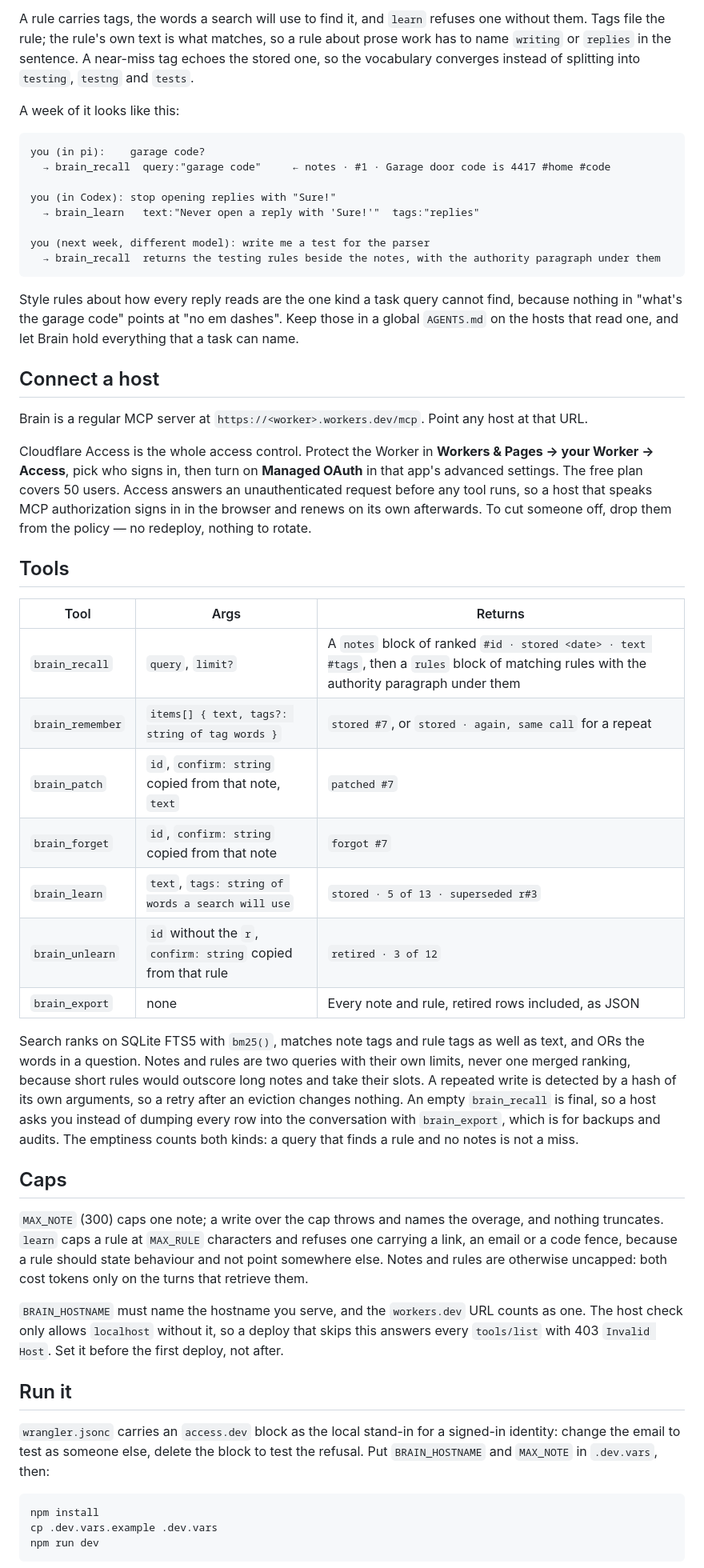
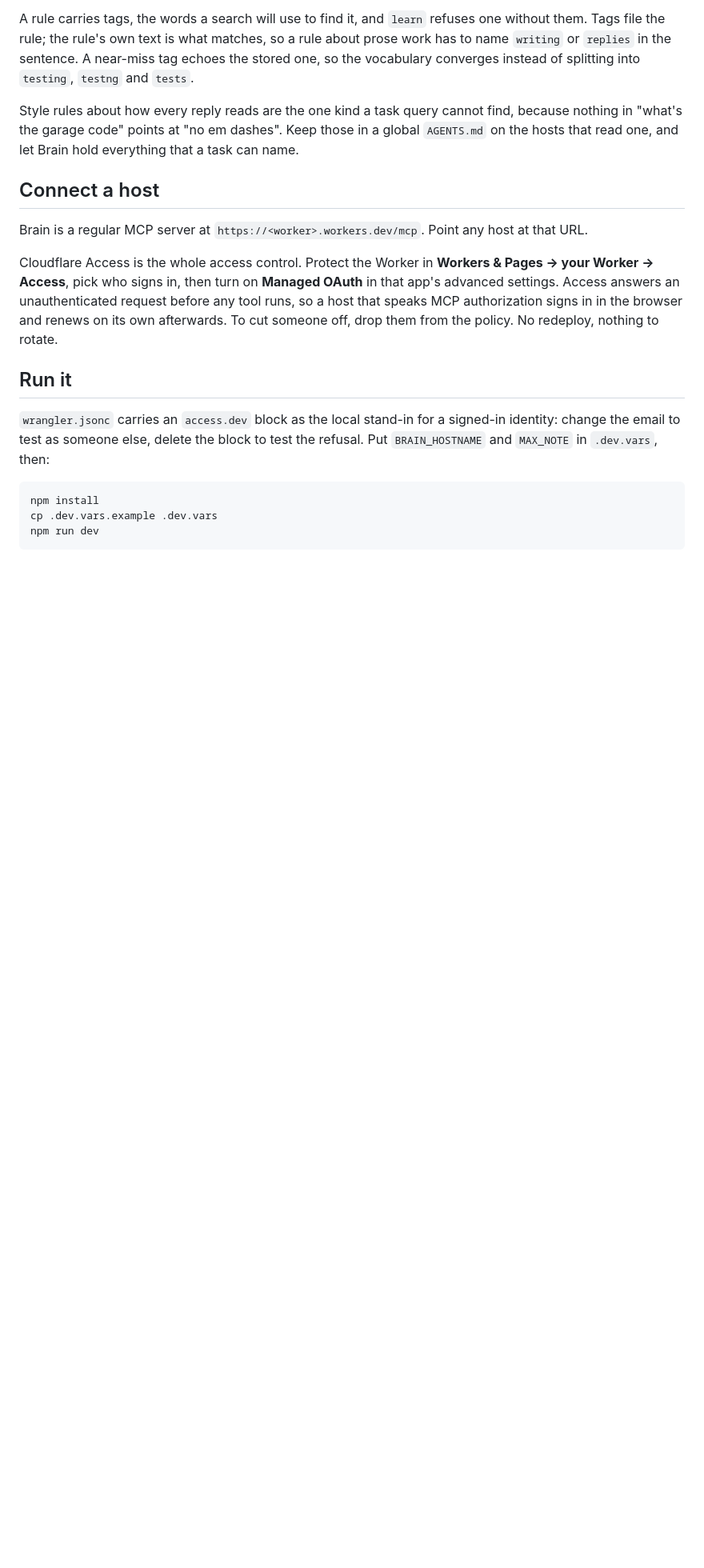
Before and after one commit to adhorodyski/brain, a Markdown page: README.md, the part around one of its changes. Shown at 80% size. Drawn GitHub-style; blank space fills up the shorter version.

````diff
--- a/README.md
+++ b/README.md
@@ -71,19 +134,6 @@ file the rule; the rule's own text is what matches, so a rule about prose work h
 `replies` in the sentence. A near-miss tag echoes the stored one, so the vocabulary converges instead of
 splitting into `testing`, `testng` and `tests`.
 
-A week of it looks like this:
-
-```
-you (in pi):    garage code?
-  → brain_recall  query:"garage code"     ← notes · #1 · Garage door code is 4417 #home #code
-
-you (in Codex): stop opening replies with "Sure!"
-  → brain_learn   text:"Never open a reply with 'Sure!'"  tags:"replies"
-
-you (next week, different model): write me a test for the parser
-  → brain_recall  returns the testing rules beside the notes, with the authority paragraph under them
-```
-
 Style rules about how every reply reads are the one kind a task query cannot find, because nothing in
 "what's the garage code" points at "no em dashes". Keep those in a global `AGENTS.md` on the hosts that read
 one, and let Brain hold everything that a task can name.
@@ -93,41 +143,9 @@ one, and let Brain hold everything that a task can name.
 Brain is a regular MCP server at `https://<worker>.workers.dev/mcp`. Point any host at that URL.
 
 Cloudflare Access is the whole access control. Protect the Worker in **Workers & Pages → your Worker →
-Access**, pick who signs in, then turn on **Managed OAuth** in that app's advanced settings. The free plan
-covers 50 users. Access answers an unauthenticated request before any tool runs, so a host that speaks MCP
-authorization signs in in the browser and renews on its own afterwards. To cut someone off, drop them from the
-policy — no redeploy, nothing to rotate.
-
-## Tools
-
-| Tool | Args | Returns |
-|---|---|---|
-| `brain_recall` | `query`, `limit?` | A `notes` block of ranked `#id · stored <date> · text #tags`, then a `rules` block of matching rules with the authority paragraph under them |
-| `brain_remember` | `items[] { text, tags?: string of tag words }` | `stored #7`, or `stored · again, same call` for a repeat |
-| `brain_patch` | `id`, `confirm: string` copied from that note, `text` | `patched #7` |
-| `brain_forget` | `id`, `confirm: string` copied from that note | `forgot #7` |
-| `brain_learn` | `text`, `tags: string of words a search will use` | `stored · 5 of 13 · superseded r#3` |
-| `brain_unlearn` | `id` without the `r`, `confirm: string` copied from that rule | `retired · 3 of 12` |
-| `brain_export` | none | Every note and rule, retired rows included, as JSON |
-
-Search ranks
-on SQLite FTS5 with `bm25()`, matches note tags and rule tags as well as text, and ORs the words in a
-question. Notes and rules are two queries with their own limits, never one merged ranking, because short rules
-would outscore long notes and take their slots. A repeated write is detected by a hash of its own arguments,
-so a retry after an eviction changes nothing. An empty `brain_recall` is final, so a host asks you instead of
-dumping every row into the conversation with `brain_export`, which is for backups and audits. The emptiness
-counts both kinds: a query that finds a rule and no notes is not a miss.
-
-## Caps
-
-`MAX_NOTE` (300) caps one note; a write over the cap throws and names the overage, and nothing truncates.
-`learn` caps a rule at `MAX_RULE` characters and refuses one carrying a link, an email or a code fence,
-because a rule should state behaviour and not point somewhere else. Notes and rules are otherwise uncapped:
-both cost tokens only on the turns that retrieve them.
-
-`BRAIN_HOSTNAME` must name the hostname you serve, and the `workers.dev` URL counts as one. The host check
-only allows `localhost` without it, so a deploy that skips this answers every `tools/list` with 403
-`Invalid Host`. Set it before the first deploy, not after.
+Access**, pick who signs in, then turn on **Managed OAuth** in that app's advanced settings. Access answers an
+unauthenticated request before any tool runs, so a host that speaks MCP authorization signs in in the browser
+and renews on its own afterwards. To cut someone off, drop them from the policy. No redeploy, nothing to rotate.
 
 ## Run it
 
````
Also changed, not shown: other parts of README.md (+106 -10 lines).
